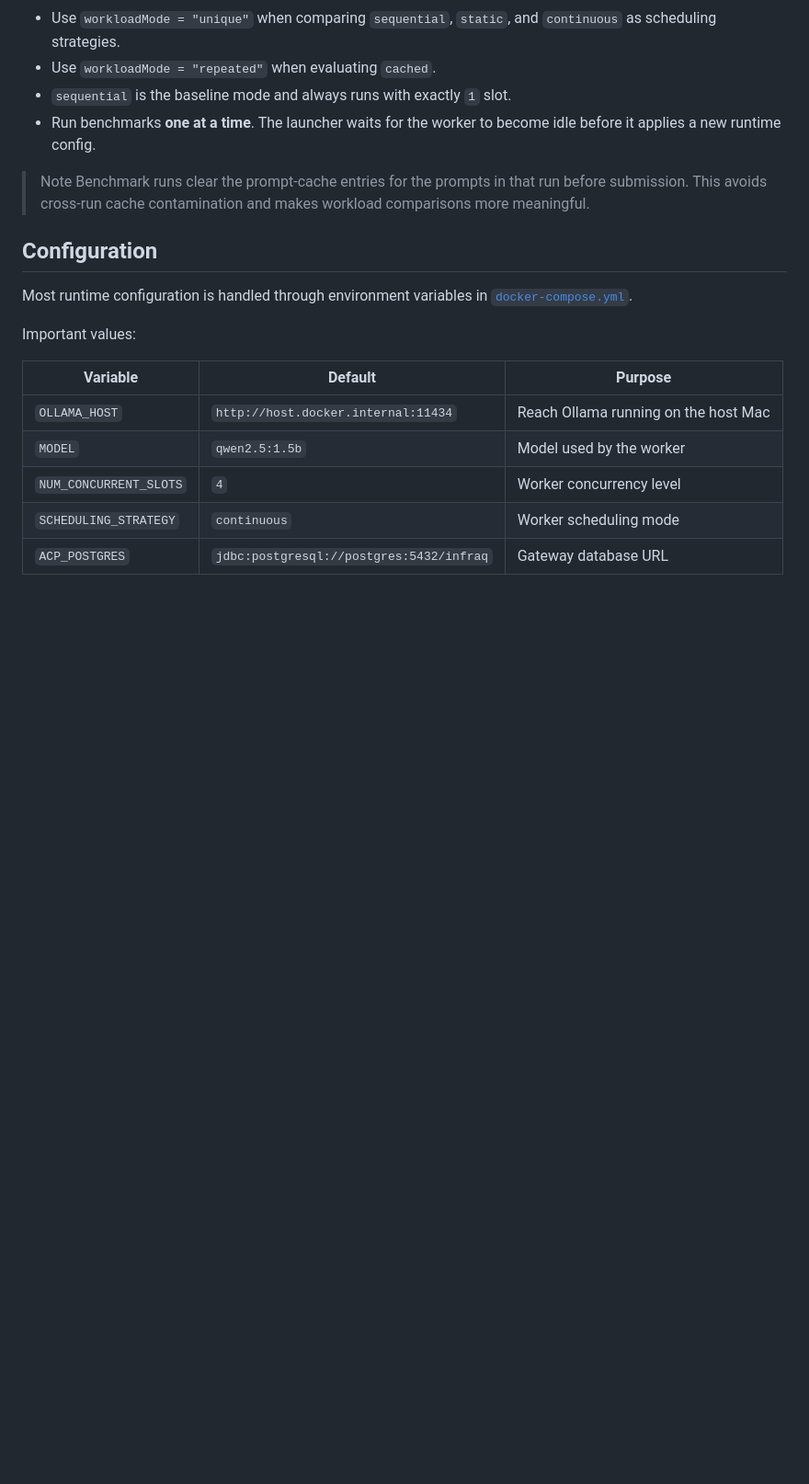
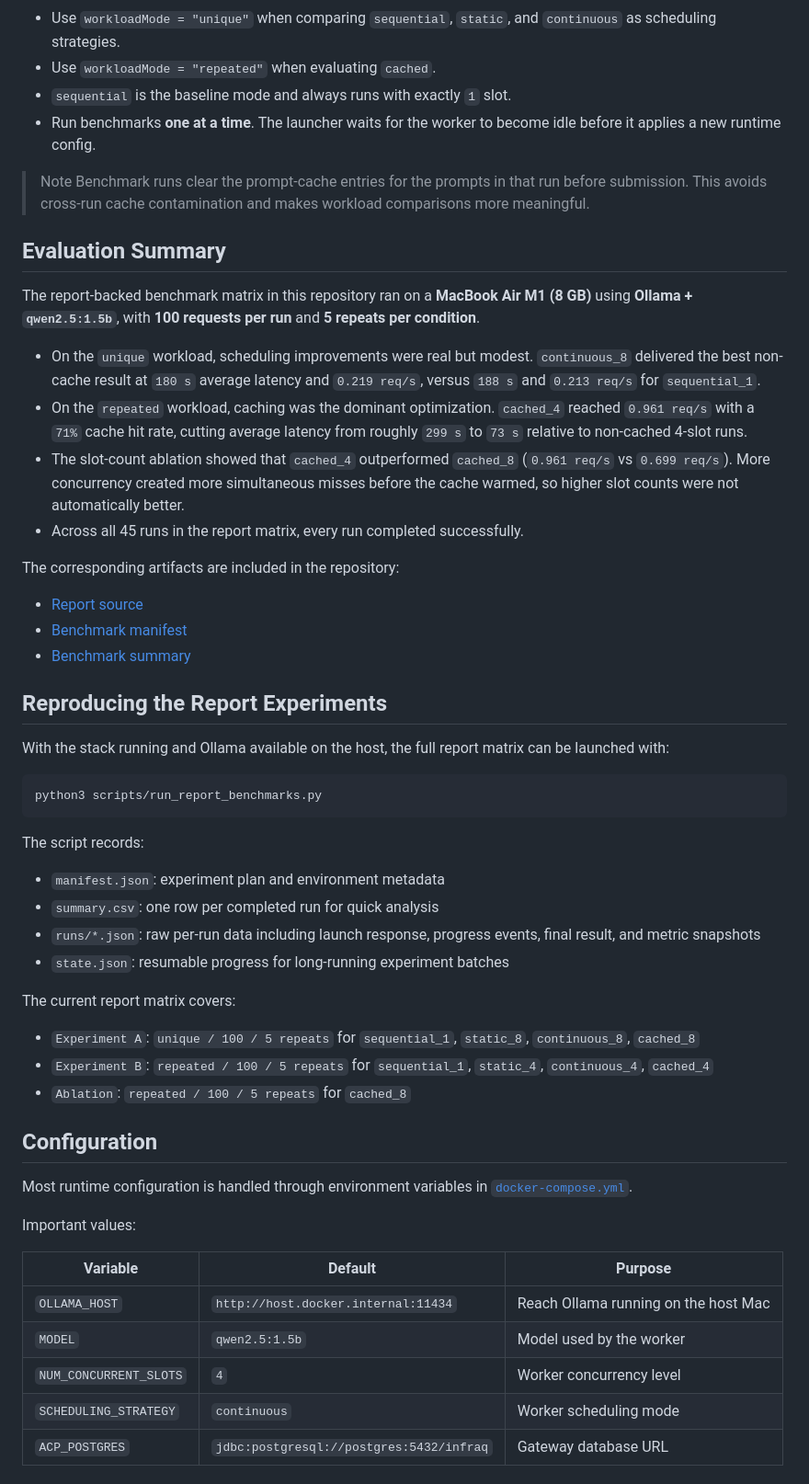
Before and after one commit to bowenwan6/InfraQ, a Markdown page: README.md, the part around one of its changes. Shown at 92% size. Drawn GitHub-style; blank space fills up the shorter version.

Commit message:
feat(readme):improve readme

````diff
--- a/README.md
+++ b/README.md
@@ -184,6 +196,42 @@ Recommended usage:
 > Note
 > Benchmark runs clear the prompt-cache entries for the prompts in that run before submission. This avoids cross-run cache contamination and makes workload comparisons more meaningful.
 
+## Evaluation Summary
+
+The report-backed benchmark matrix in this repository ran on a **MacBook Air M1 (8 GB)** using **Ollama + `qwen2.5:1.5b`**, with **100 requests per run** and **5 repeats per condition**.
+
+- On the `unique` workload, scheduling improvements were real but modest. `continuous_8` delivered the best non-cache result at `180 s` average latency and `0.219 req/s`, versus `188 s` and `0.213 req/s` for `sequential_1`.
+- On the `repeated` workload, caching was the dominant optimization. `cached_4` reached `0.961 req/s` with a `71%` cache hit rate, cutting average latency from roughly `299 s` to `73 s` relative to non-cached 4-slot runs.
+- The slot-count ablation showed that `cached_4` outperformed `cached_8` (`0.961 req/s` vs `0.699 req/s`). More concurrency created more simultaneous misses before the cache warmed, so higher slot counts were not automatically better.
+- Across all 45 runs in the report matrix, every run completed successfully.
+
+The corresponding artifacts are included in the repository:
+
+- [Report source](./report/cw3_explanation.tex)
+- [Benchmark manifest](./experiment_results/report_matrix_20260411T224526Z/manifest.json)
+- [Benchmark summary](./experiment_results/report_matrix_20260411T224526Z/summary.csv)
+
+## Reproducing the Report Experiments
+
+With the stack running and Ollama available on the host, the full report matrix can be launched with:
+
+```bash
+python3 scripts/run_report_benchmarks.py
+```
+
+The script records:
+
+- `manifest.json`: experiment plan and environment metadata
+- `summary.csv`: one row per completed run for quick analysis
+- `runs/*.json`: raw per-run data including launch response, progress events, final result, and metric snapshots
+- `state.json`: resumable progress for long-running experiment batches
+
+The current report matrix covers:
+
+- `Experiment A`: `unique / 100 / 5 repeats` for `sequential_1`, `static_8`, `continuous_8`, `cached_8`
+- `Experiment B`: `repeated / 100 / 5 repeats` for `sequential_1`, `static_4`, `continuous_4`, `cached_4`
+- `Ablation`: `repeated / 100 / 5 repeats` for `cached_8`
+
 ## Configuration
 
 Most runtime configuration is handled through environment variables in [`docker-compose.yml`](./docker-compose.yml).
````
Also changed, not shown: other parts of README.md (+28 -9 lines).
